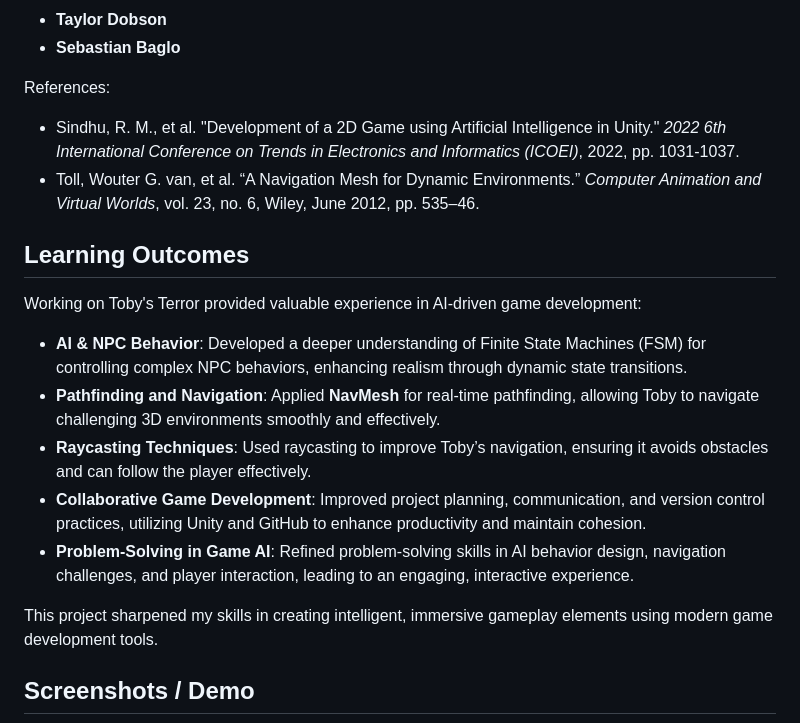
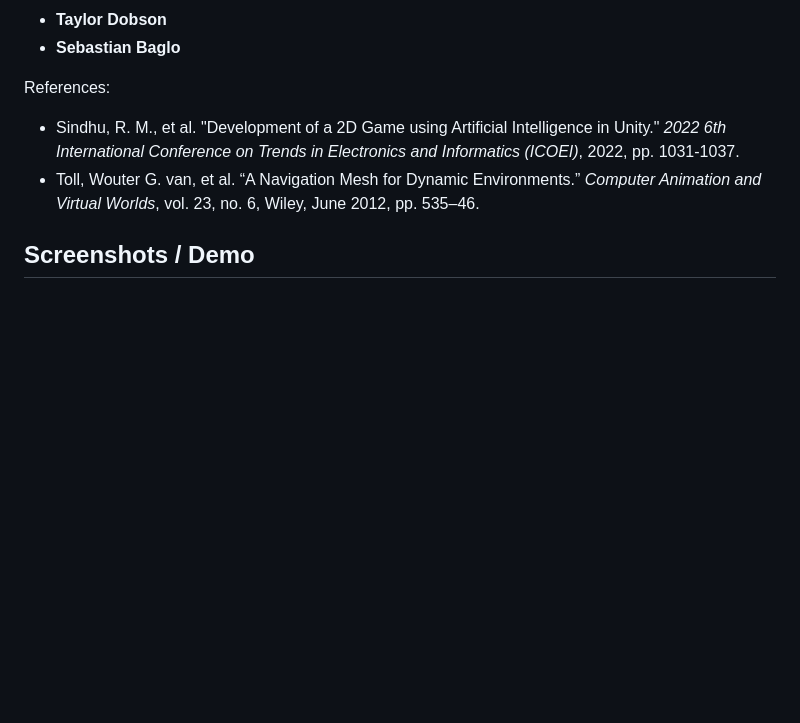
Before and after one commit to Dhruvbam/Tobby-s-Terror, a Markdown page: README.md, the part around one of its changes. Drawn GitHub-style; blank space fills up the shorter version.

```diff
--- a/README.md
+++ b/README.md
@@ -37,16 +44,4 @@ References:
 - Sindhu, R. M., et al. "Development of a 2D Game using Artificial Intelligence in Unity." *2022 6th International Conference on Trends in Electronics and Informatics (ICOEI)*, 2022, pp. 1031-1037.
 - Toll, Wouter G. van, et al. “A Navigation Mesh for Dynamic Environments.” *Computer Animation and Virtual Worlds*, vol. 23, no. 6, Wiley, June 2012, pp. 535–46.
 
-## Learning Outcomes
-Working on Toby's Terror provided valuable experience in AI-driven game development:
-
-- **AI & NPC Behavior**: Developed a deeper understanding of Finite State Machines (FSM) for controlling complex NPC behaviors, enhancing realism through dynamic state transitions.
-- **Pathfinding and Navigation**: Applied **NavMesh** for real-time pathfinding, allowing Toby to navigate challenging 3D environments smoothly and effectively.
-- **Raycasting Techniques**: Used raycasting to improve Toby’s navigation, ensuring it avoids obstacles and can follow the player effectively.
-- **Collaborative Game Development**: Improved project planning, communication, and version control practices, utilizing Unity and GitHub to enhance productivity and maintain cohesion.
-- **Problem-Solving in Game AI**: Refined problem-solving skills in AI behavior design, navigation challenges, and player interaction, leading to an engaging, interactive experience.
-
-This project sharpened my skills in creating intelligent, immersive gameplay elements using modern game development tools.
-
-
 ## Screenshots / Demo
```
Also changed, not shown: other parts of README.md (+15 -6 lines).
